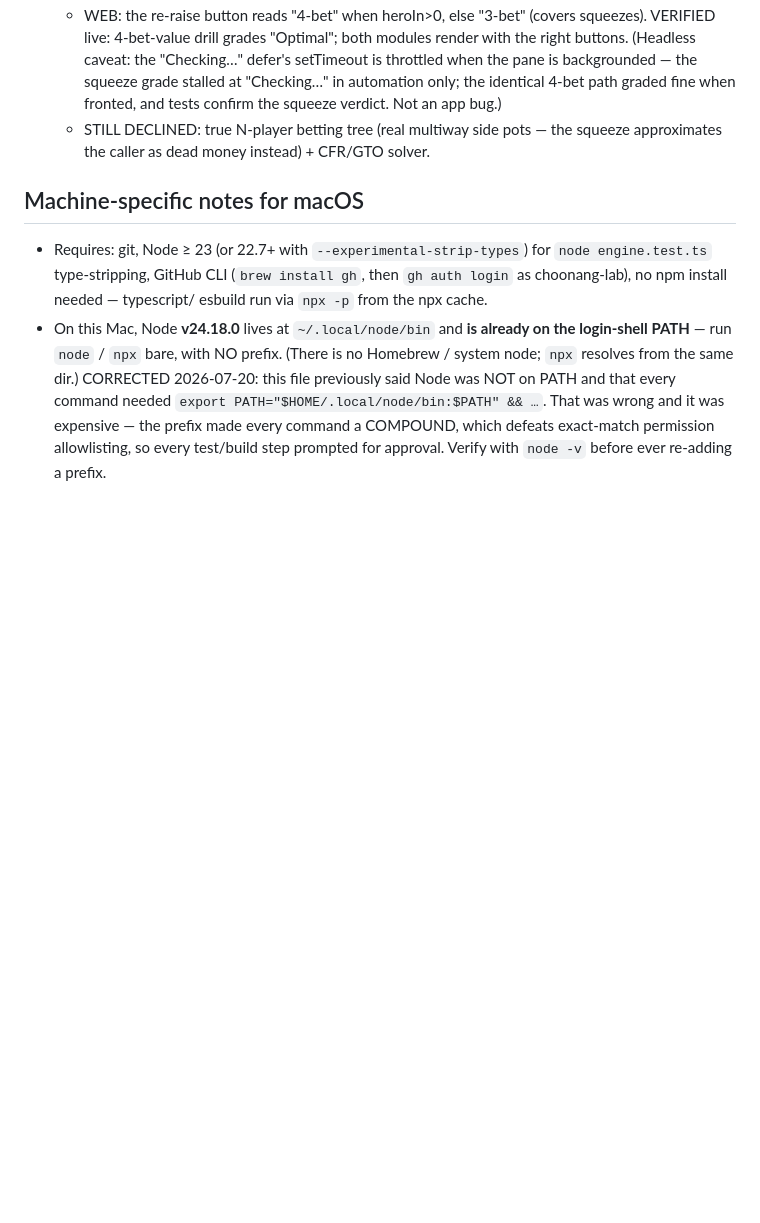
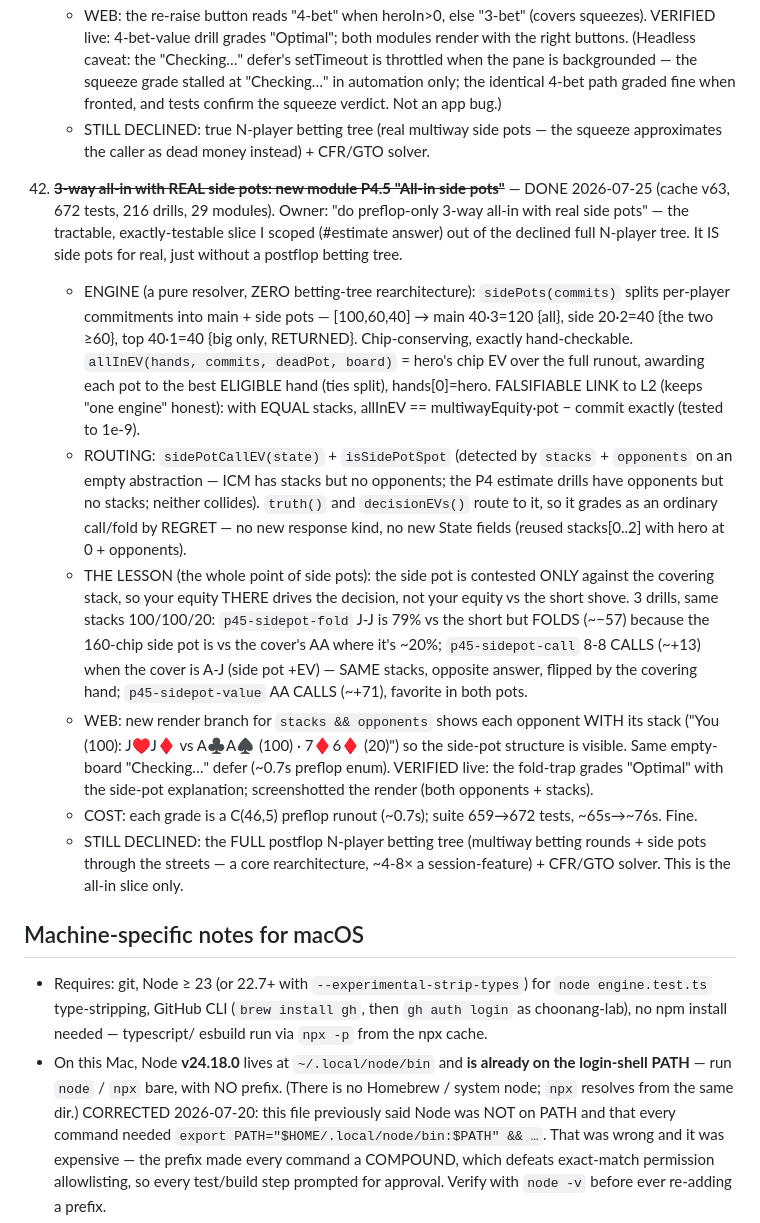
Before and after one commit to choonang-lab/poker-trainer, a Markdown page: SESSION.md, the part around the change. GitHub-like rendering; blank space fills up the shorter version.

Commit message:
docs: log P4.5 all-in side pots (SESSION #42; 216 drills / 672 tests / 29 modules / cache v63)
Co-Authored-By: Claude Opus 4.8 <noreply@anthropic.com>

```diff
--- a/SESSION.md
+++ b/SESSION.md
@@ -998,6 +998,35 @@ break that or need a fundamentally different solver. Logged so they aren't re-sc
     - STILL DECLINED: true N-player betting tree (real multiway side pots — the squeeze approximates the
       caller as dead money instead) + CFR/GTO solver.
 
+42. ~~**3-way all-in with REAL side pots: new module P4.5 "All-in side pots"**~~ — DONE 2026-07-25 (cache
+    v63, 672 tests, 216 drills, 29 modules). Owner: "do preflop-only 3-way all-in with real side pots" —
+    the tractable, exactly-testable slice I scoped (#estimate answer) out of the declined full N-player
+    tree. It IS side pots for real, just without a postflop betting tree.
+    - ENGINE (a pure resolver, ZERO betting-tree rearchitecture): `sidePots(commits)` splits per-player
+      commitments into main + side pots — [100,60,40] → main 40·3=120 {all}, side 20·2=40 {the two ≥60},
+      top 40·1=40 {big only, RETURNED}. Chip-conserving, exactly hand-checkable. `allInEV(hands, commits,
+      deadPot, board)` = hero's chip EV over the full runout, awarding each pot to the best ELIGIBLE hand
+      (ties split), hands[0]=hero. FALSIFIABLE LINK to L2 (keeps "one engine" honest): with EQUAL stacks,
+      allInEV == multiwayEquity·pot − commit exactly (tested to 1e-9).
+    - ROUTING: `sidePotCallEV(state)` + `isSidePotSpot` (detected by `stacks` + `opponents` on an empty
+      abstraction — ICM has stacks but no opponents; the P4 estimate drills have opponents but no stacks;
+      neither collides). `truth()` and `decisionEVs()` route to it, so it grades as an ordinary call/fold
+      by REGRET — no new response kind, no new State fields (reused stacks[0..2] with hero at 0 + opponents).
+    - THE LESSON (the whole point of side pots): the side pot is contested ONLY against the covering stack,
+      so your equity THERE drives the decision, not your equity vs the short shove. 3 drills, same stacks
+      100/100/20: `p45-sidepot-fold` J-J is 79% vs the short but FOLDS (~−57) because the 160-chip side pot
+      is vs the cover's AA where it's ~20%; `p45-sidepot-call` 8-8 CALLS (~+13) when the cover is A-J (side
+      pot +EV) — SAME stacks, opposite answer, flipped by the covering hand; `p45-sidepot-value` AA CALLS
+      (~+71), favorite in both pots.
+    - WEB: new render branch for `stacks && opponents` shows each opponent WITH its stack ("You (100): J♥J♦
+      vs A♣A♠ (100) · 7♦6♦ (20)") so the side-pot structure is visible. Same empty-board "Checking…" defer
+      (~0.7s preflop enum). VERIFIED live: the fold-trap grades "Optimal" with the side-pot explanation;
+      screenshotted the render (both opponents + stacks).
+    - COST: each grade is a C(46,5) preflop runout (~0.7s); suite 659→672 tests, ~65s→~76s. Fine.
+    - STILL DECLINED: the FULL postflop N-player betting tree (multiway betting rounds + side pots through
+      the streets — a core rearchitecture, ~4-8× a session-feature) + CFR/GTO solver. This is the all-in
+      slice only.
+
 ## Machine-specific notes for macOS
 
 - Requires: git, Node ≥ 23 (or 22.7+ with `--experimental-strip-types`) for
```
Also changed, not shown: CLAUDE.md (+10 -1 lines), HANDOFF.md (+4 -4 lines).
